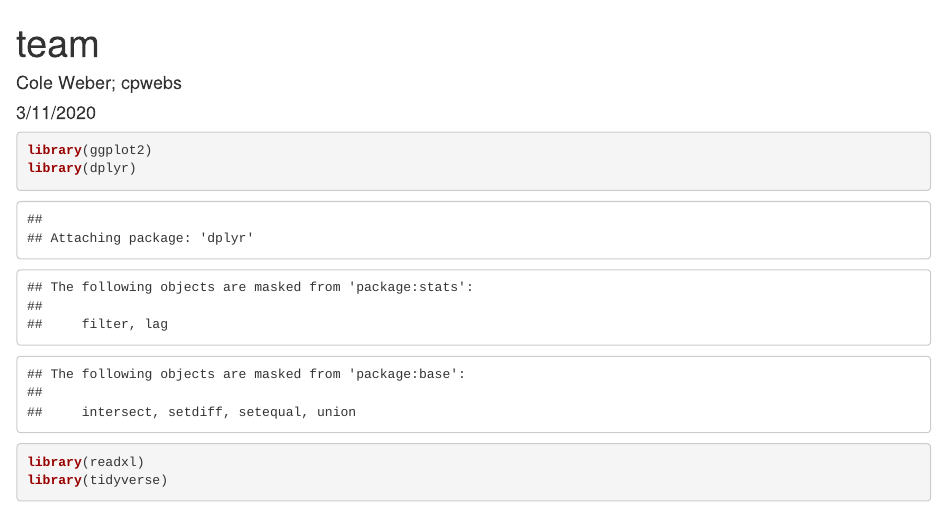
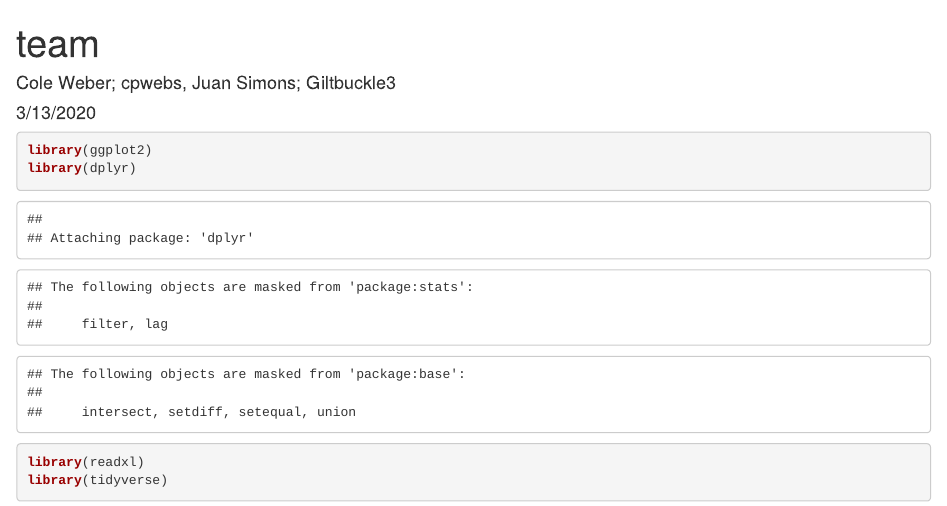
Before and after one commit to cpwebs/ds202_lab4, an R Markdown document (team.Rmd): the page in a window 1100 px wide, from its top. Rendered offline with R 4.5, knitr and Pandoc, with nearby package versions; some code elsewhere in the file could not run offline.

Commit message:
team.Rmd

````diff
--- a/team.Rmd
+++ b/team.Rmd
@@ -1,7 +1,7 @@
 ---
 title: "team"
-author: "Cole Weber; cpwebs"
-date: "3/11/2020"
+author: "Cole Weber; cpwebs, Juan Simons; Giltbuckle3"
+date: "3/13/2020"
 output: html_document
 ---
 ```{r}
````
